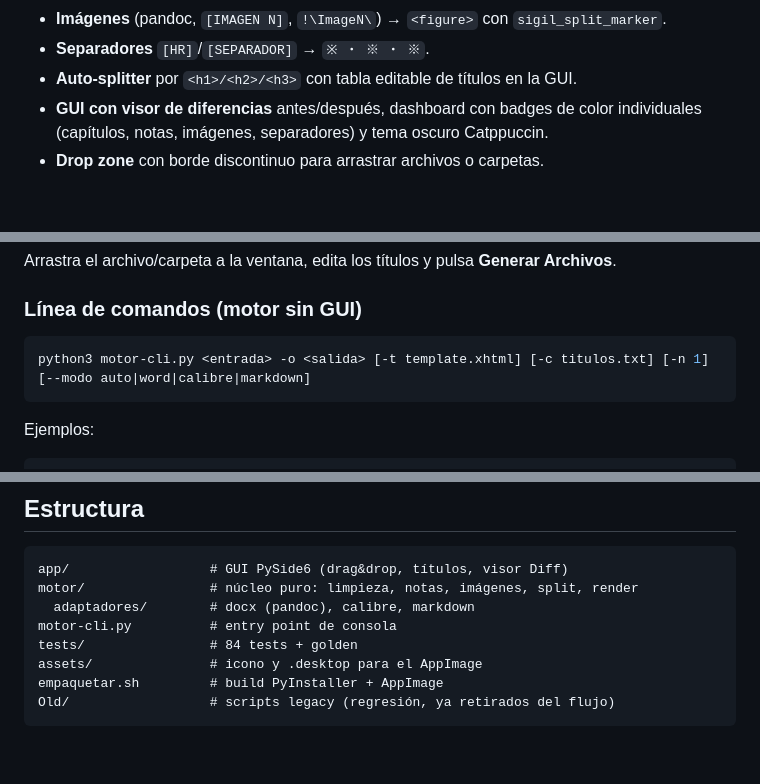
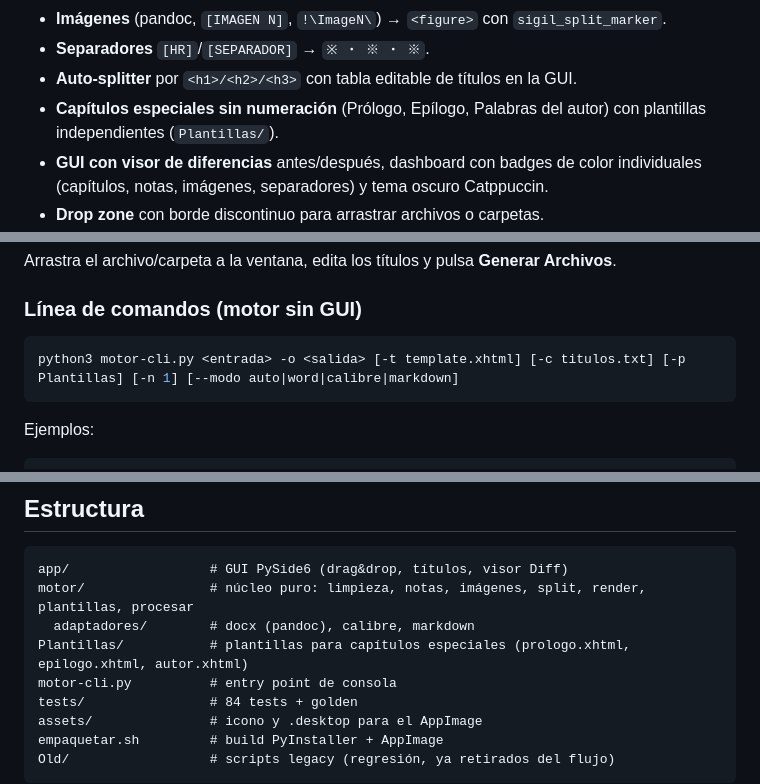
Before and after one commit to Zhi2609/conversor-epub, a Markdown page: README.md, 3 parts joined by grey strips. Rendered like a GitHub page; blank space fills up the shorter version.

````diff
--- a/README.md
+++ b/README.md
@@ -19,6 +19,7 @@ capítulos XHTML listos para ensamblar en un editor como Sigil.
 - **Imágenes** (pandoc, `[IMAGEN N]`, `!\ImageN\`) → `<figure>` con `sigil_split_marker`.
 - **Separadores** `[HR]`/`[SEPARADOR]` → `※ ・ ※ ・ ※`.
 - **Auto-splitter** por `<h1>/<h2>/<h3>` con tabla editable de títulos en la GUI.
+- **Capítulos especiales sin numeración** (Prólogo, Epílogo, Palabras del autor) con plantillas independientes (`Plantillas/`).
 - **GUI con visor de diferencias** antes/después, dashboard con badges de color
   individuales (capítulos, notas, imágenes, separadores) y tema oscuro Catppuccin.
 - **Drop zone** con borde discontinuo para arrastrar archivos o carpetas.
@@ -48,7 +49,7 @@ pulsa **Generar Archivos**.
 ### Línea de comandos (motor sin GUI)
 
 ```bash
-python3 motor-cli.py <entrada> -o <salida> [-t template.xhtml] [-c titulos.txt] [-n 1] [--modo auto|word|calibre|markdown]
+python3 motor-cli.py <entrada> -o <salida> [-t template.xhtml] [-c titulos.txt] [-p Plantillas] [-n 1] [--modo auto|word|calibre|markdown]
 ```
 
 Ejemplos:
@@ -99,8 +100,9 @@ red de seguridad para cualquier cambio futuro del motor.
 
 ```
 app/                  # GUI PySide6 (drag&drop, títulos, visor Diff)
-motor/                # núcleo puro: limpieza, notas, imágenes, split, render
+motor/                # núcleo puro: limpieza, notas, imágenes, split, render, plantillas, procesar
   adaptadores/        # docx (pandoc), calibre, markdown
+Plantillas/           # plantillas para capítulos especiales (prologo.xhtml, epilogo.xhtml, autor.xhtml)
 motor-cli.py          # entry point de consola
 tests/                # 84 tests + golden
 assets/               # icono y .desktop para el AppImage
````
Also changed, not shown: AGENTS.md (+5 -0 lines), Requisitos.md (+4 -4 lines).
